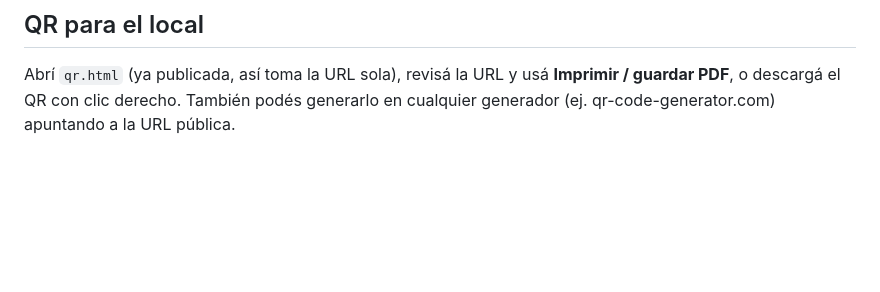
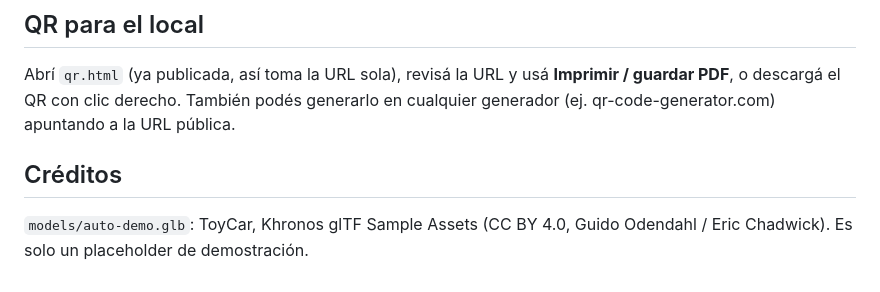
Before and after one commit to brunorod631-byte/webar-demo, a Markdown page: README.md, the part around the change. GitHub-like rendering; blank space fills up the shorter version.

Commit message:
README: créditos del modelo de ejemplo
Co-Authored-By: Claude Sonnet 5 <noreply@anthropic.com>

```diff
--- a/README.md
+++ b/README.md
@@ -60,3 +60,7 @@ Detalle: si el celular no es compatible, el botón no se muestra y aparece un av
 ## QR para el local
 
 Abrí `qr.html` (ya publicada, así toma la URL sola), revisá la URL y usá **Imprimir / guardar PDF**, o descargá el QR con clic derecho. También podés generarlo en cualquier generador (ej. qr-code-generator.com) apuntando a la URL pública.
+
+## Créditos
+
+`models/auto-demo.glb`: ToyCar, Khronos glTF Sample Assets (CC BY 4.0, Guido Odendahl / Eric Chadwick). Es solo un placeholder de demostración.
```
